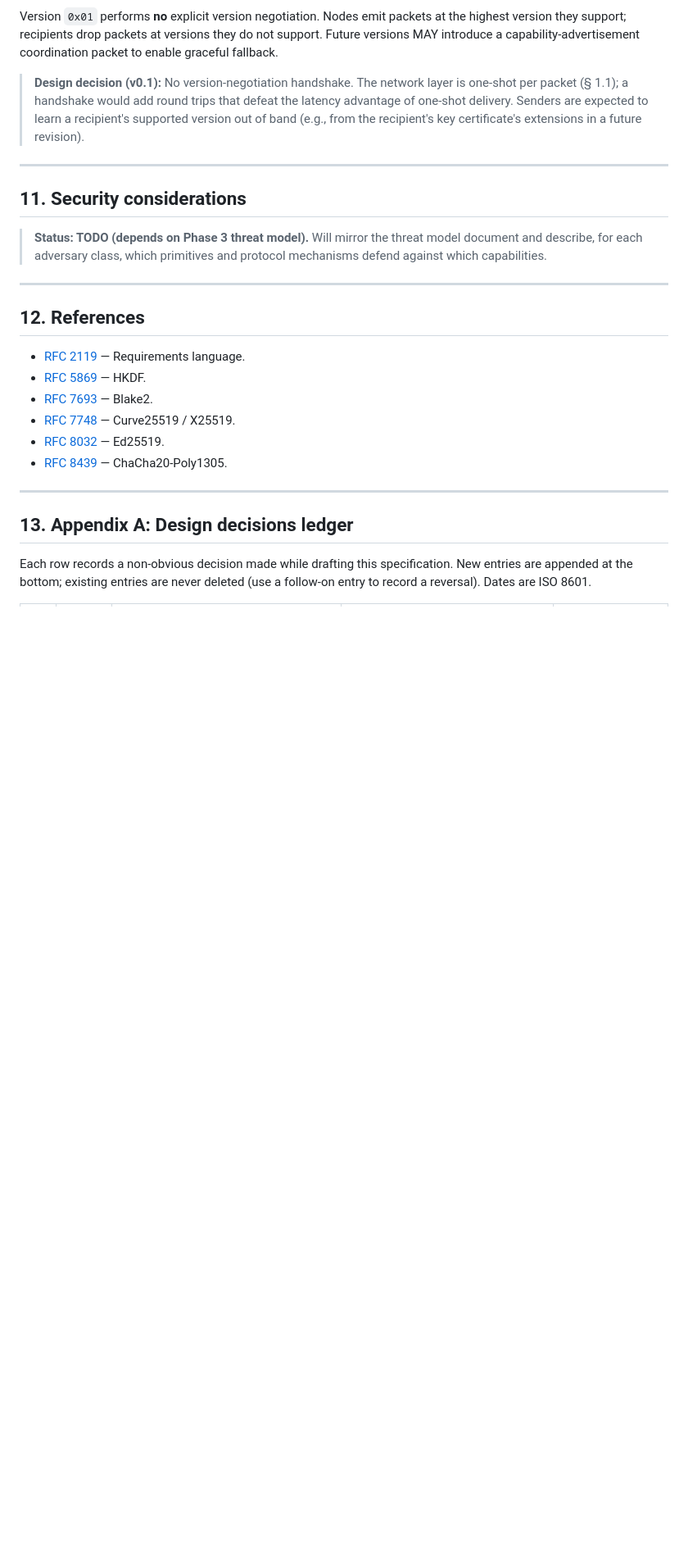
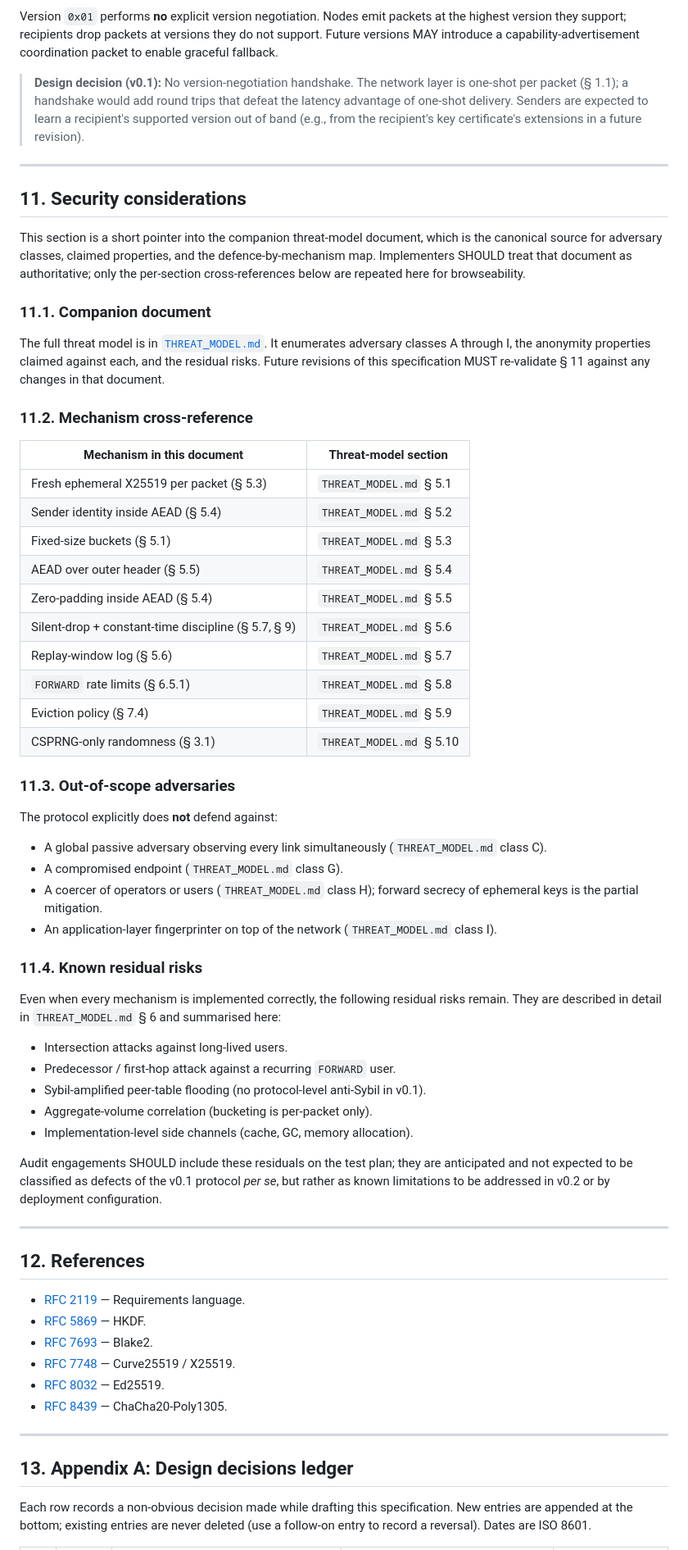
Before and after one commit to Anon-Gratis/anonymous-layer, a Markdown page: docs/SPEC.md, the part around one of its changes. Shown at 82% size. Drawn GitHub-style; blank space fills up the shorter version.

```diff
--- a/docs/SPEC.md
+++ b/docs/SPEC.md
@@ -1153,9 +1153,64 @@ fallback.
 
 ## 11. Security considerations
 
-> **Status: TODO (depends on Phase 3 threat model).** Will mirror the
-> threat model document and describe, for each adversary class, which
-> primitives and protocol mechanisms defend against which capabilities.
+This section is a short pointer into the companion threat-model
+document, which is the canonical source for adversary classes,
+claimed properties, and the defence-by-mechanism map. Implementers
+SHOULD treat that document as authoritative; only the per-section
+cross-references below are repeated here for browseability.
+
+### 11.1. Companion document
+
+The full threat model is in [`THREAT_MODEL.md`](THREAT_MODEL.md).
+It enumerates adversary classes A through I, the anonymity properties
+claimed against each, and the residual risks. Future revisions of
+this specification MUST re-validate § 11 against any changes in
+that document.
+
+### 11.2. Mechanism cross-reference
+
+| Mechanism in this document | Threat-model section |
+|---|---|
+| Fresh ephemeral X25519 per packet (§ 5.3) | `THREAT_MODEL.md` § 5.1 |
+| Sender identity inside AEAD (§ 5.4) | `THREAT_MODEL.md` § 5.2 |
+| Fixed-size buckets (§ 5.1) | `THREAT_MODEL.md` § 5.3 |
+| AEAD over outer header (§ 5.5) | `THREAT_MODEL.md` § 5.4 |
+| Zero-padding inside AEAD (§ 5.4) | `THREAT_MODEL.md` § 5.5 |
+| Silent-drop + constant-time discipline (§ 5.7, § 9) | `THREAT_MODEL.md` § 5.6 |
+| Replay-window log (§ 5.6) | `THREAT_MODEL.md` § 5.7 |
+| `FORWARD` rate limits (§ 6.5.1) | `THREAT_MODEL.md` § 5.8 |
+| Eviction policy (§ 7.4) | `THREAT_MODEL.md` § 5.9 |
+| CSPRNG-only randomness (§ 3.1) | `THREAT_MODEL.md` § 5.10 |
+
+### 11.3. Out-of-scope adversaries
+
+The protocol explicitly does **not** defend against:
+
+- A global passive adversary observing every link simultaneously
+  (`THREAT_MODEL.md` class C).
+- A compromised endpoint (`THREAT_MODEL.md` class G).
+- A coercer of operators or users (`THREAT_MODEL.md` class H);
+  forward secrecy of ephemeral keys is the partial mitigation.
+- An application-layer fingerprinter on top of the network
+  (`THREAT_MODEL.md` class I).
+
+### 11.4. Known residual risks
+
+Even when every mechanism is implemented correctly, the following
+residual risks remain. They are described in detail in
+`THREAT_MODEL.md` § 6 and summarised here:
+
+- Intersection attacks against long-lived users.
+- Predecessor / first-hop attack against a recurring `FORWARD` user.
+- Sybil-amplified peer-table flooding (no protocol-level anti-Sybil
+  in v0.1).
+- Aggregate-volume correlation (bucketing is per-packet only).
+- Implementation-level side channels (cache, GC, memory allocation).
+
+Audit engagements SHOULD include these residuals on the test plan;
+they are anticipated and not expected to be classified as defects of
+the v0.1 protocol *per se*, but rather as known limitations to be
+addressed in v0.2 or by deployment configuration.
 
 ---
 
```
Also changed, not shown: other parts of docs/SPEC.md (+4 -4 lines), README.md (+6 -4 lines), docs/THREAT_MODEL.md (added, +573 -0 lines).
